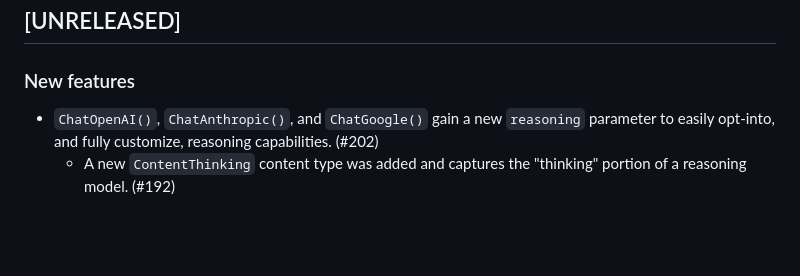
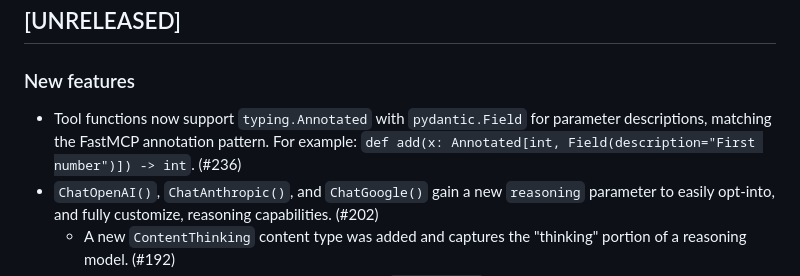
Before and after one commit to posit-dev/chatlas, a Markdown page: CHANGELOG.md, the part around the change. Drawn GitHub-style; blank space fills up the shorter version.

Commit message:
docs: add changelog entry for Annotated tool parameter support
🤖 Generated with [Claude Code](https://claude.com/claude-code)

Co-Authored-By: Claude Opus 4.5 <noreply@anthropic.com>

```diff
--- a/CHANGELOG.md
+++ b/CHANGELOG.md
@@ -11,6 +11,7 @@ and this project adheres to [Semantic Versioning](https://semver.org/spec/v2.0.0
 
 ### New features
 
+* Tool functions now support `typing.Annotated` with `pydantic.Field` for parameter descriptions, matching the FastMCP annotation pattern. For example: `def add(x: Annotated[int, Field(description="First number")]) -> int`. (#236)
 * `ChatOpenAI()`, `ChatAnthropic()`, and `ChatGoogle()` gain a new `reasoning` parameter to easily opt-into, and fully customize, reasoning capabilities. (#202)
     * A new `ContentThinking` content type was added and captures the "thinking" portion of a reasoning model. (#192)
 * Added support for built-in provider tools via a new `ToolBuiltIn` class. This enables provider-specific functionality like OpenAI's image generation to be registered and used as tools. Built-in tools pass raw provider definitions directly to the API rather than wrapping Python functions. (#214)
```
